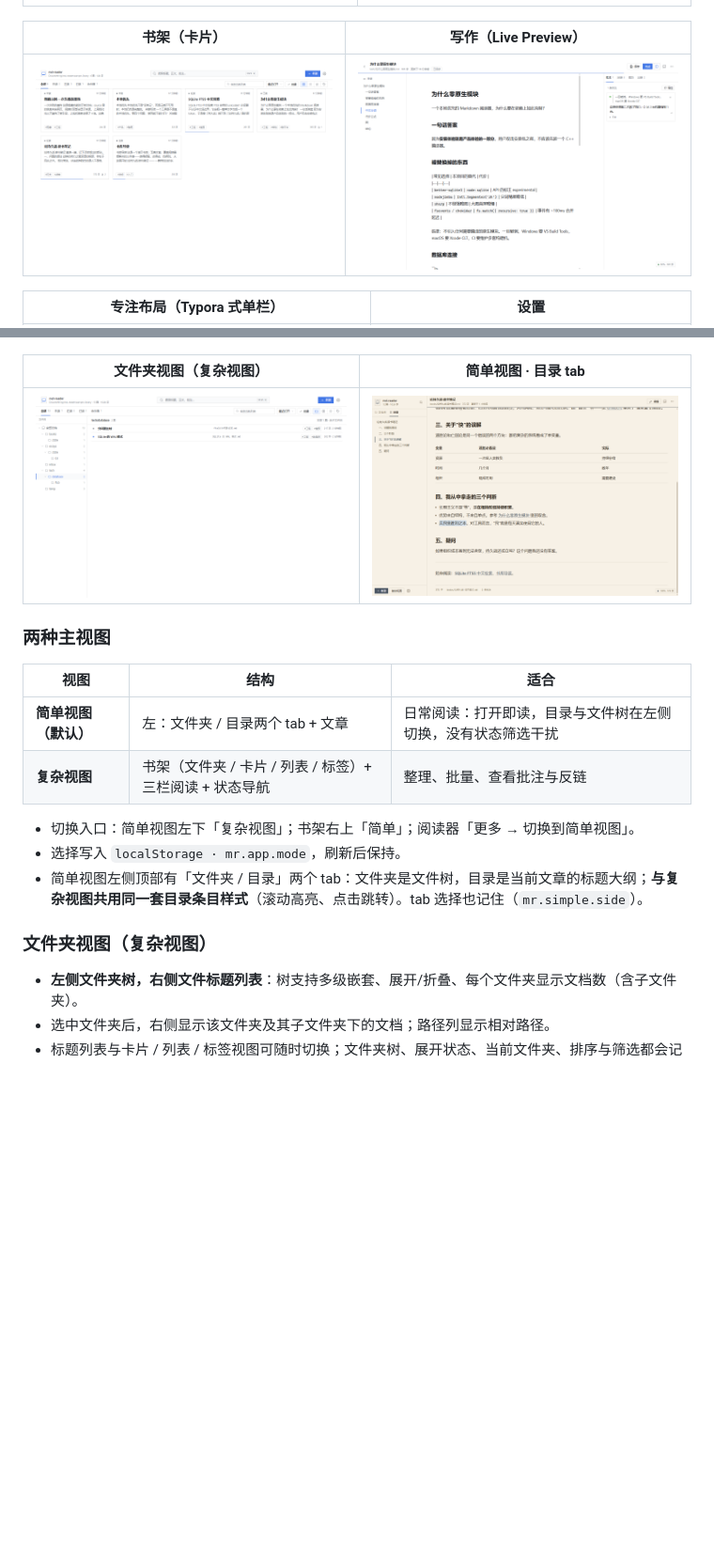
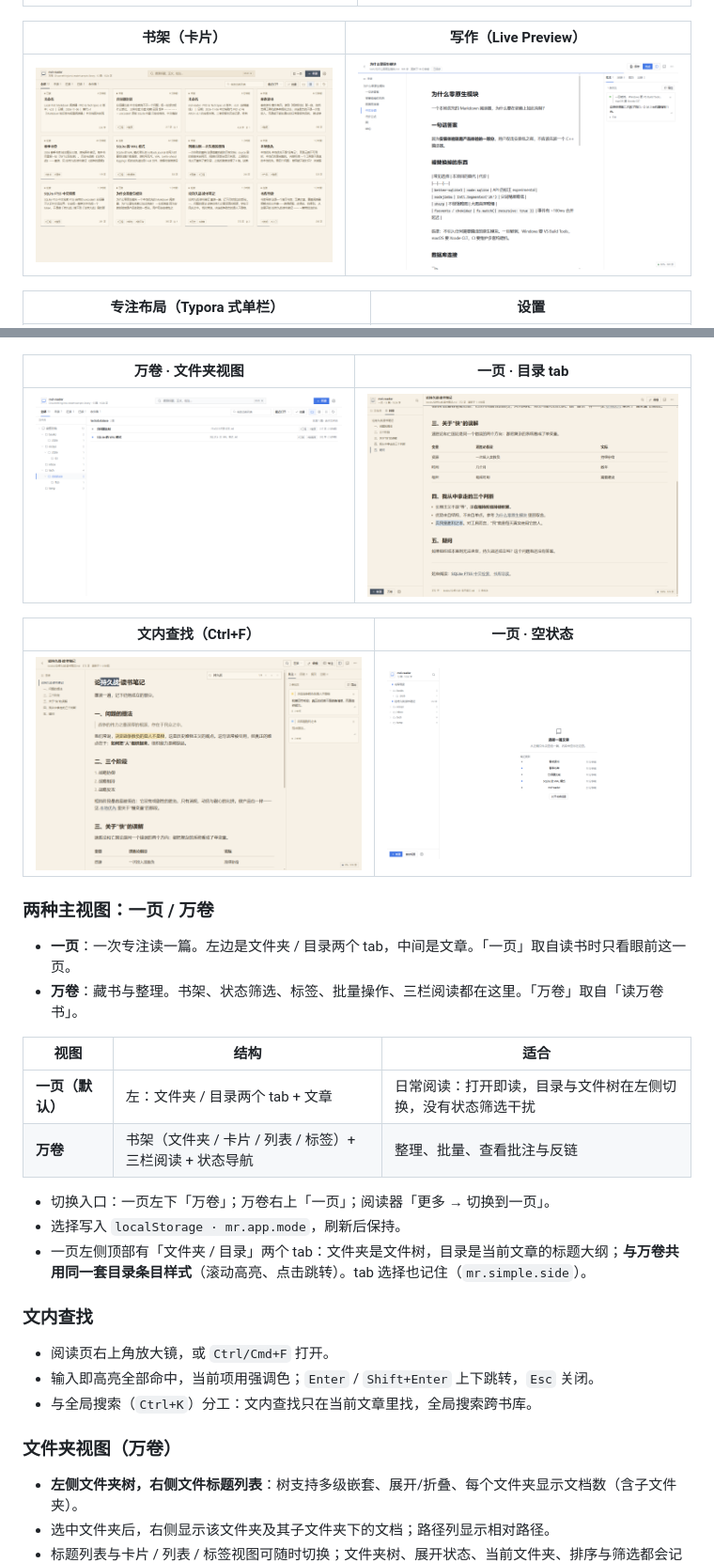
Before and after one commit to xm130812-byte/enod, a Markdown page: README.md, 2 parts joined by grey strips. Shown at 94% size. GitHub-like rendering; pictures changed too: docs/screenshots/find.png (added), docs/screenshots/shelf.png, docs/screenshots/simple-toc.png; blank space fills up the shorter version.

Commit message:
feat: 主视图命名为一页/万卷，阅读页新增文内查找（Ctrl+F）

```diff
--- a/README.md
+++ b/README.md
@@ -46,5 +46,5 @@
 |---|---|
 | ![搜索](docs/screenshots/search.png) | ![紧凑密度](docs/screenshots/compact-shelf.png) |
 
-| 文件夹视图（复杂视图） | 简单视图 · 目录 tab |
+| 万卷 · 文件夹视图 | 一页 · 目录 tab |
 |---|---|
@@ -52,16 +52,29 @@
 
-### 两种主视图
+| 文内查找（Ctrl+F） | 一页 · 空状态 |
+|---|---|
+| ![文内查找](docs/screenshots/find.png) | ![一页空状态](docs/screenshots/simple-empty.png) |
+
+### 两种主视图：一页 / 万卷
+
+- **一页**：一次专注读一篇。左边是文件夹 / 目录两个 tab，中间是文章。「一页」取自读书时只看眼前这一页。
+- **万卷**：藏书与整理。书架、状态筛选、标签、批量操作、三栏阅读都在这里。「万卷」取自「读万卷书」。
 
 | 视图 | 结构 | 适合 |
 |---|---|---|
-| **简单视图（默认）** | 左：文件夹 / 目录两个 tab + 文章 | 日常阅读：打开即读，目录与文件树在左侧切换，没有状态筛选干扰 |
-| **复杂视图** | 书架（文件夹 / 卡片 / 列表 / 标签）+ 三栏阅读 + 状态导航 | 整理、批量、查看批注与反链 |
+| **一页（默认）** | 左：文件夹 / 目录两个 tab + 文章 | 日常阅读：打开即读，目录与文件树在左侧切换，没有状态筛选干扰 |
+| **万卷** | 书架（文件夹 / 卡片 / 列表 / 标签）+ 三栏阅读 + 状态导航 | 整理、批量、查看批注与反链 |
 
-- 切换入口：简单视图左下「复杂视图」；书架右上「简单」；阅读器「更多 → 切换到简单视图」。
+- 切换入口：一页左下「万卷」；万卷右上「一页」；阅读器「更多 → 切换到一页」。
 - 选择写入 `localStorage · mr.app.mode`，刷新后保持。
-- 简单视图左侧顶部有「文件夹 / 目录」两个 tab：文件夹是文件树，目录是当前文章的标题大纲；**与复杂视图共用同一套目录条目样式**（滚动高亮、点击跳转）。tab 选择也记住（`mr.simple.side`）。
+- 一页左侧顶部有「文件夹 / 目录」两个 tab：文件夹是文件树，目录是当前文章的标题大纲；**与万卷共用同一套目录条目样式**（滚动高亮、点击跳转）。tab 选择也记住（`mr.simple.side`）。
 
-### 文件夹视图（复杂视图）
+### 文内查找
+
+- 阅读页右上角放大镜，或 `Ctrl/Cmd+F` 打开。
+- 输入即高亮全部命中，当前项用强调色；`Enter` / `Shift+Enter` 上下跳转，`Esc` 关闭。
+- 与全局搜索（`Ctrl+K`）分工：文内查找只在当前文章里找，全局搜索跨书库。
+
+### 文件夹视图（万卷）
 
 - **左侧文件夹树，右侧文件标题列表**：树支持多级嵌套、展开/折叠、每个文件夹显示文档数（含子文件夹）。
 - 选中文件夹后，右侧显示该文件夹及其子文件夹下的文档；路径列显示相对路径。
```
Also changed, not shown: other parts of README.md (+5 -5 lines), docs/UI-DESIGN.md (+18 -9 lines), docs/screenshots/simple.png, 8 other files.
